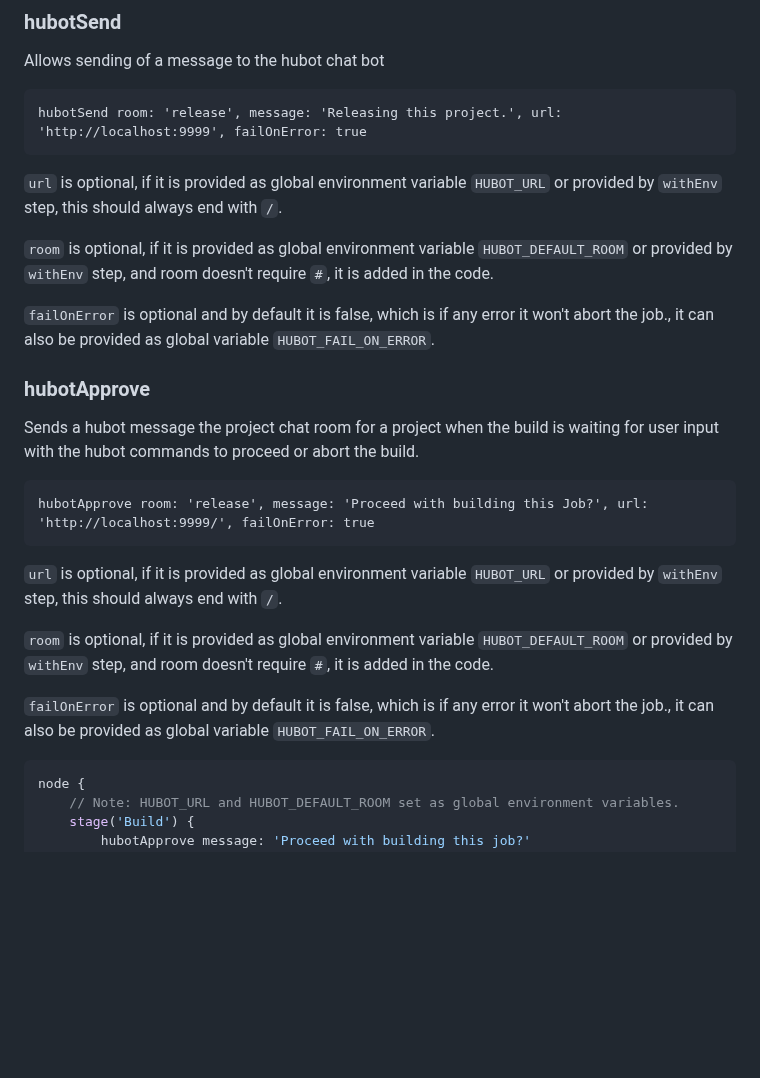
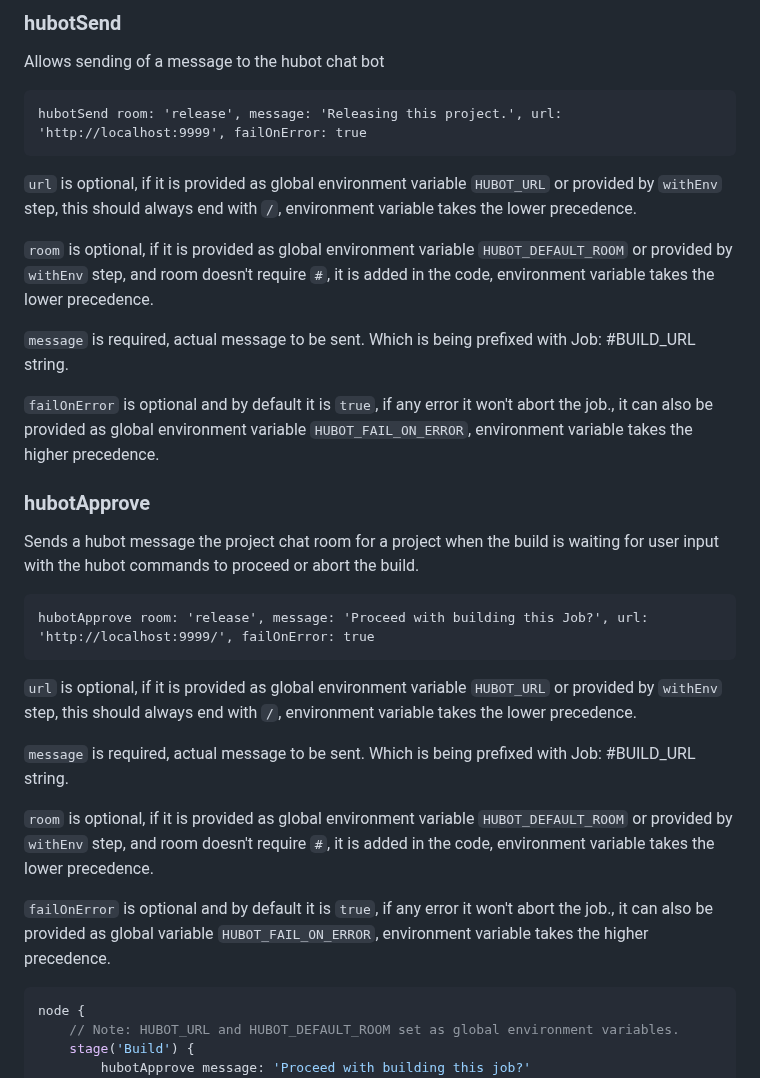
Before and after one commit to jenkinsci/hubot-steps-plugin, a Markdown page: README.md, the part around one of its changes. GitHub-like rendering; blank space fills up the shorter version.

````diff
--- a/README.md
+++ b/README.md
@@ -14,11 +14,13 @@ Allows sending of a message to the hubot chat bot
 hubotSend room: 'release', message: 'Releasing this project.', url: 'http://localhost:9999', failOnError: true
 ```
 
-`url` is optional, if it is provided as global environment variable `HUBOT_URL` or provided by `withEnv` step, this should always end with `/`.
+`url` is optional, if it is provided as global environment variable `HUBOT_URL` or provided by `withEnv` step, this should always end with `/`, environment variable takes the lower precedence.
 
-`room` is optional, if it is provided as global environment variable `HUBOT_DEFAULT_ROOM` or provided by `withEnv` step, and room doesn't require `#`, it is added in the code.
+`room` is optional, if it is provided as global environment variable `HUBOT_DEFAULT_ROOM` or provided by `withEnv` step, and room doesn't require `#`, it is added in the code, environment variable takes the lower precedence.
 
-`failOnError` is optional and by default it is false, which is if any error it won't abort the job., it can also be provided as global variable `HUBOT_FAIL_ON_ERROR`.
+`message` is required, actual message to be sent. Which is being prefixed with Job: #BUILD_URL string.
+
+`failOnError` is optional and by default it is `true`, if any error it won't abort the job., it can also be provided as global environment variable `HUBOT_FAIL_ON_ERROR`, environment variable takes the higher precedence.
 
 ### hubotApprove
 
@@ -28,11 +30,13 @@ Sends a hubot message the project chat room for a project when the build is wait
 hubotApprove room: 'release', message: 'Proceed with building this Job?', url: 'http://localhost:9999/', failOnError: true
 ```
 
-`url` is optional, if it is provided as global environment variable `HUBOT_URL` or provided by `withEnv` step, this should always end with `/`.
+`url` is optional, if it is provided as global environment variable `HUBOT_URL` or provided by `withEnv` step, this should always end with `/`, environment variable takes the lower precedence.
 
-`room` is optional, if it is provided as global environment variable `HUBOT_DEFAULT_ROOM` or provided by `withEnv` step, and room doesn't require `#`, it is added in the code.
+`message` is required, actual message to be sent. Which is being prefixed with Job: #BUILD_URL string.
 
-`failOnError` is optional and by default it is false, which is if any error it won't abort the job., it can also be provided as global variable `HUBOT_FAIL_ON_ERROR`.
+`room` is optional, if it is provided as global environment variable `HUBOT_DEFAULT_ROOM` or provided by `withEnv` step, and room doesn't require `#`, it is added in the code, environment variable takes the lower precedence.
+
+`failOnError` is optional and by default it is `true`, if any error it won't abort the job., it can also be provided as global variable `HUBOT_FAIL_ON_ERROR`, environment variable takes the higher precedence.
 
 ```groovy
 node {
````
Also changed, not shown: other parts of README.md (+41 -0 lines), images/blueocean.png (added), images/global.png (added), images/pipeline_syntax.png (added), 8 other files.
